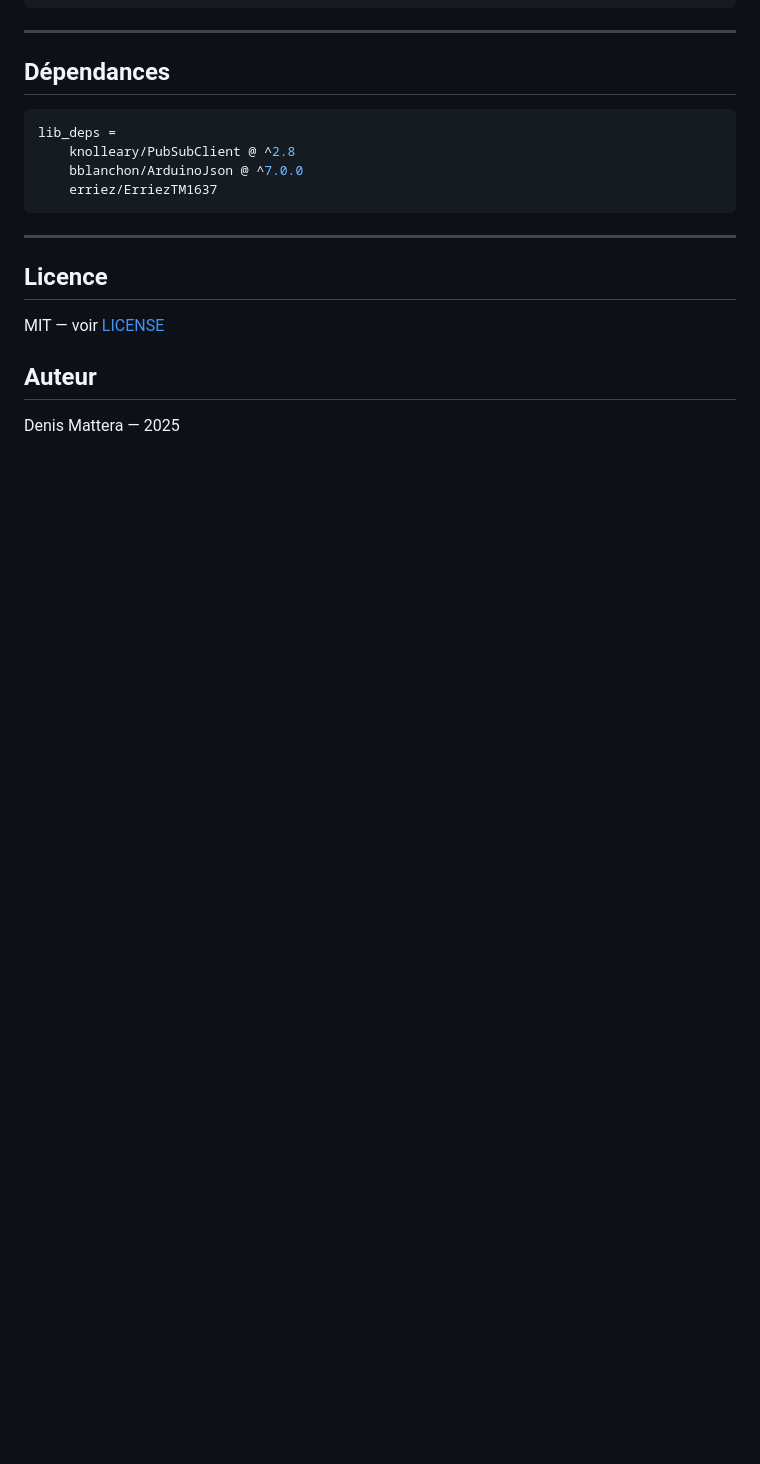
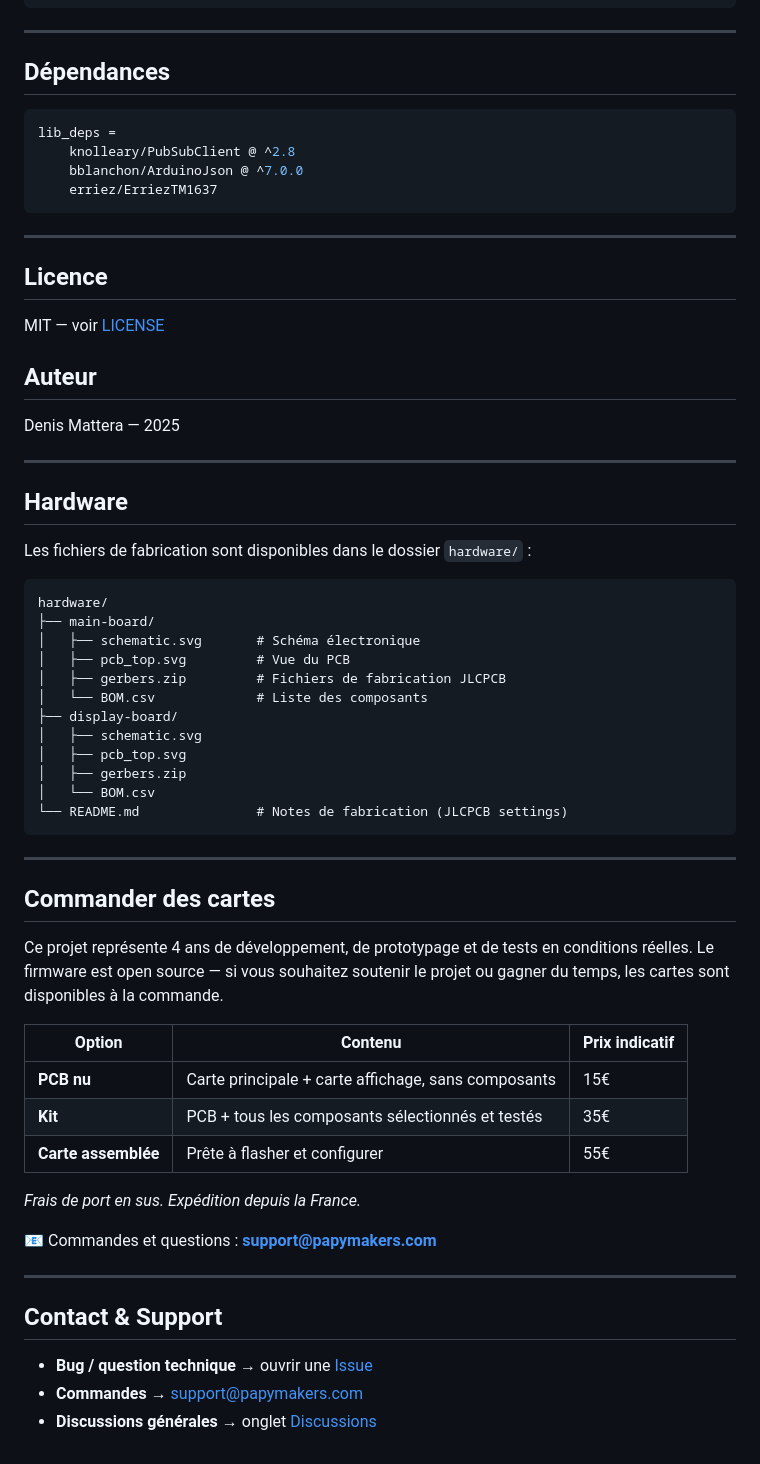
Before and after one commit to Papymakers/esp32-heating-2z, a Markdown page: README.md, the part around the change. Drawn GitHub-style; blank space fills up the shorter version.

Commit message:
Add hardware section, ordering info and contact

````diff
--- a/README.md
+++ b/README.md
@@ -183,3 +183,48 @@ MIT — voir [LICENSE](LICENSE)
 ## Auteur
 
 Denis Mattera — 2025
+
+---
+
+## Hardware
+
+Les fichiers de fabrication sont disponibles dans le dossier `hardware/` :
+
+```
+hardware/
+├── main-board/
+│   ├── schematic.svg       # Schéma électronique
+│   ├── pcb_top.svg         # Vue du PCB
+│   ├── gerbers.zip         # Fichiers de fabrication JLCPCB
+│   └── BOM.csv             # Liste des composants
+├── display-board/
+│   ├── schematic.svg
+│   ├── pcb_top.svg
+│   ├── gerbers.zip
+│   └── BOM.csv
+└── README.md               # Notes de fabrication (JLCPCB settings)
+```
+
+---
+
+## Commander des cartes
+
+Ce projet représente 4 ans de développement, de prototypage et de tests en conditions réelles. Le firmware est open source — si vous souhaitez soutenir le projet ou gagner du temps, les cartes sont disponibles à la commande.
+
+| Option | Contenu | Prix indicatif |
+|--------|---------|----------------|
+| **PCB nu** | Carte principale + carte affichage, sans composants | 15€ |
+| **Kit** | PCB + tous les composants sélectionnés et testés | 35€ |
+| **Carte assemblée** | Prête à flasher et configurer | 55€ |
+
+*Frais de port en sus. Expédition depuis la France.*
+
+📧 Commandes et questions : **support@papymakers.com**
+
+---
+
+## Contact & Support
+
+- **Bug / question technique** → ouvrir une [Issue](../../issues)
+- **Commandes** → support@papymakers.com
+- **Discussions générales** → onglet [Discussions](../../discussions)
````
